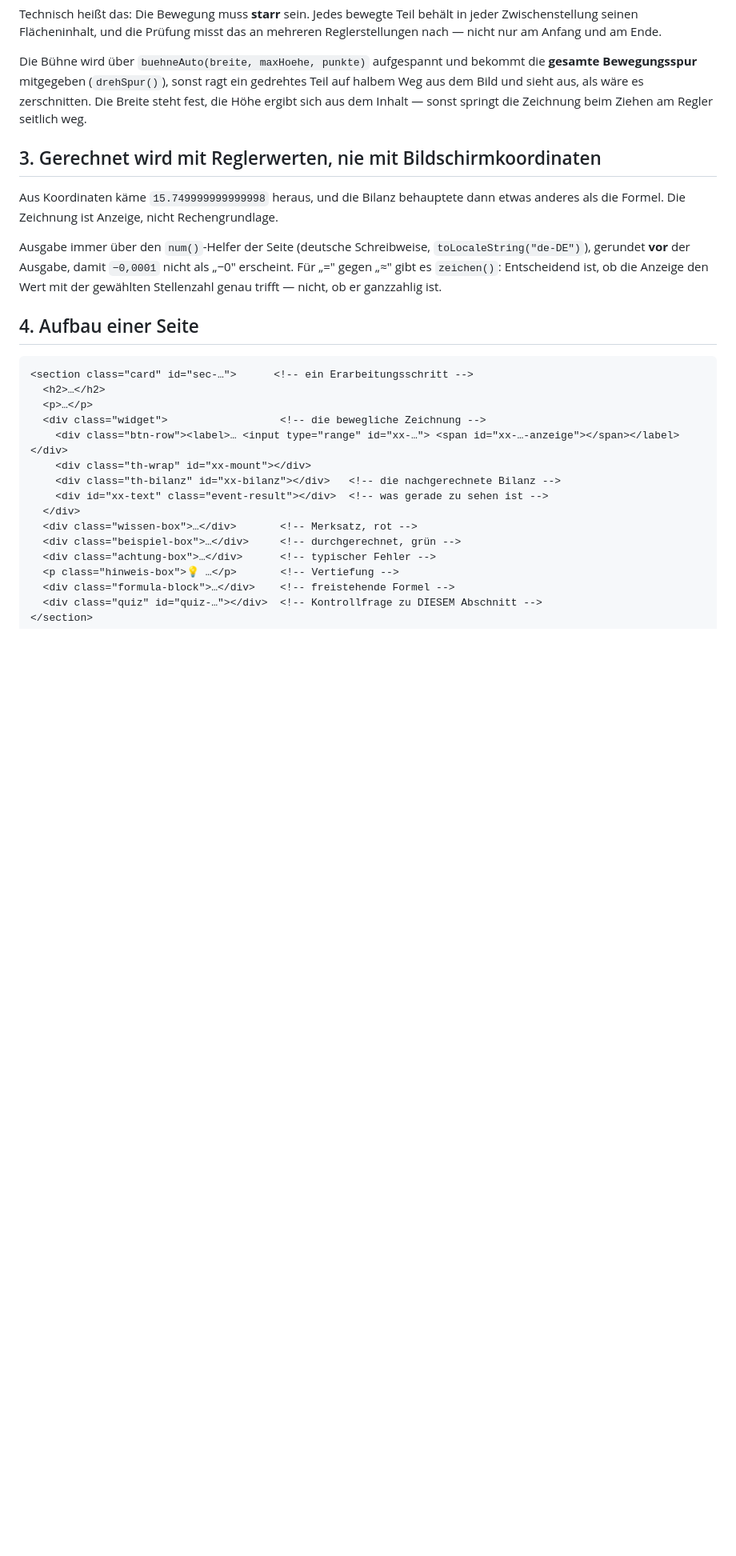
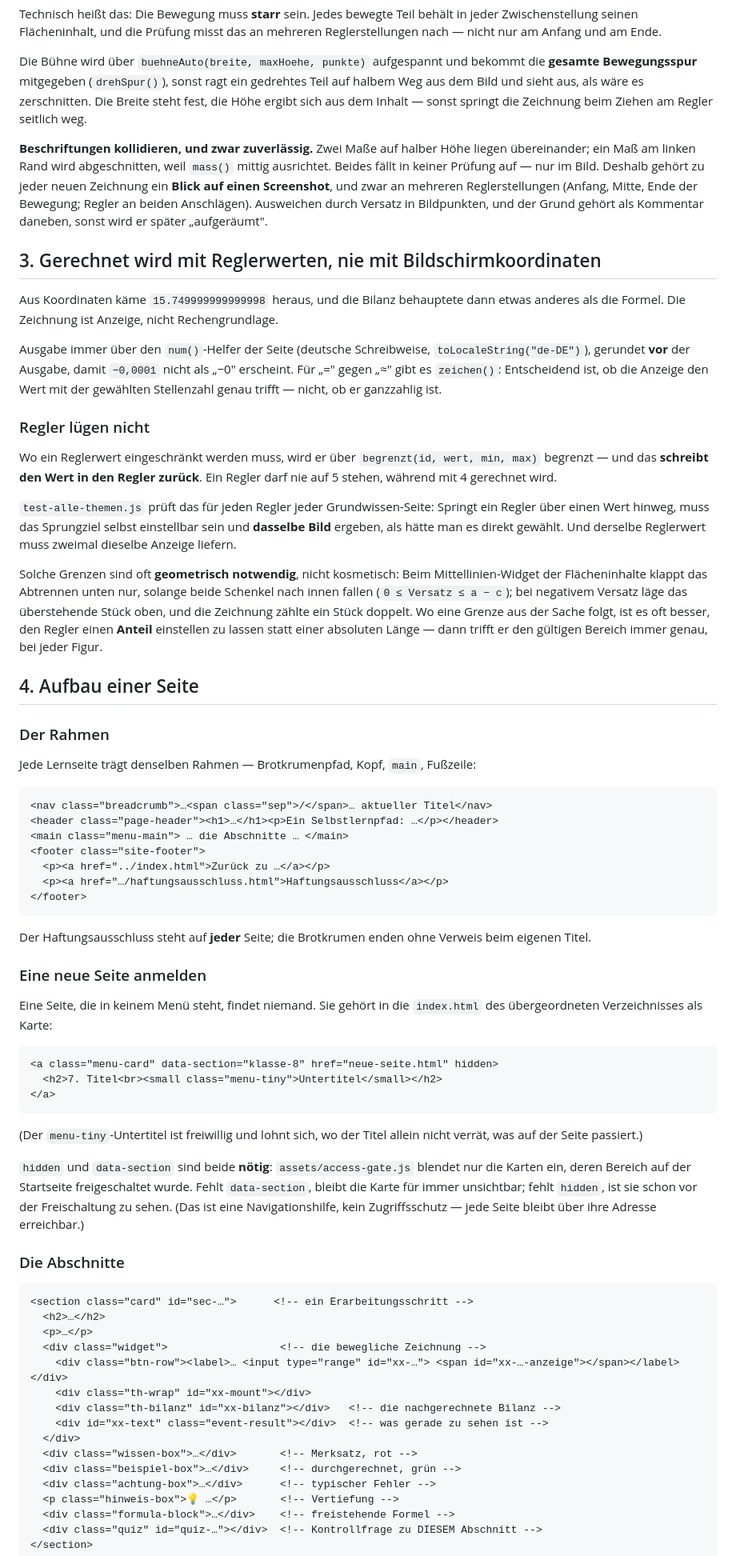
Before and after one commit to KorJue/uplant, a Markdown page: CLAUDE.md, the part around one of its changes. Shown at 80% size. GitHub-like rendering; blank space fills up the shorter version.

````diff
--- a/CLAUDE.md
+++ b/CLAUDE.md
@@ -53,6 +53,14 @@ gedrehtes Teil auf halbem Weg aus dem Bild und sieht aus, als wäre es
 zerschnitten. Die Breite steht fest, die Höhe ergibt sich aus dem Inhalt — sonst
 springt die Zeichnung beim Ziehen am Regler seitlich weg.
 
+**Beschriftungen kollidieren, und zwar zuverlässig.** Zwei Maße auf halber Höhe
+liegen übereinander; ein Maß am linken Rand wird abgeschnitten, weil `mass()`
+mittig ausrichtet. Beides fällt in keiner Prüfung auf — nur im Bild. Deshalb
+gehört zu jeder neuen Zeichnung ein **Blick auf einen Screenshot**, und zwar an
+mehreren Reglerstellungen (Anfang, Mitte, Ende der Bewegung; Regler an beiden
+Anschlägen). Ausweichen durch Versatz in Bildpunkten, und der Grund gehört als
+Kommentar daneben, sonst wird er später „aufgeräumt".
+
 ## 3. Gerechnet wird mit Reglerwerten, nie mit Bildschirmkoordinaten
 
 Aus Koordinaten käme `15.749999999999998` heraus, und die Bilanz behauptete dann
@@ -64,7 +72,65 @@ als „−0" erscheint. Für „=" gegen „≈" gibt es `zeichen()`: Entscheide
 die Anzeige den Wert mit der gewählten Stellenzahl genau trifft — nicht, ob er
 ganzzahlig ist.
 
+### Regler lügen nicht
+
+Wo ein Reglerwert eingeschränkt werden muss, wird er über
+`begrenzt(id, wert, min, max)` begrenzt — und das **schreibt den Wert in den
+Regler zurück**. Ein Regler darf nie auf 5 stehen, während mit 4 gerechnet wird.
+
+`test-alle-themen.js` prüft das für jeden Regler jeder Grundwissen-Seite: Springt
+ein Regler über einen Wert hinweg, muss das Sprungziel selbst einstellbar sein
+und **dasselbe Bild** ergeben, als hätte man es direkt gewählt. Und derselbe
+Reglerwert muss zweimal dieselbe Anzeige liefern.
+
+Solche Grenzen sind oft **geometrisch notwendig**, nicht kosmetisch: Beim
+Mittellinien-Widget der Flächeninhalte klappt das Abtrennen unten nur, solange
+beide Schenkel nach innen fallen (`0 ≤ Versatz ≤ a − c`); bei negativem Versatz
+läge das überstehende Stück oben, und die Zeichnung zählte ein Stück doppelt.
+Wo eine Grenze aus der Sache folgt, ist es oft besser, den Regler einen
+**Anteil** einstellen zu lassen statt einer absoluten Länge — dann trifft er den
+gültigen Bereich immer genau, bei jeder Figur.
+
 ## 4. Aufbau einer Seite
+
+### Der Rahmen
+
+Jede Lernseite trägt denselben Rahmen — Brotkrumenpfad, Kopf, `main`, Fußzeile:
+
+```html
+<nav class="breadcrumb">…<span class="sep">/</span>… aktueller Titel</nav>
+<header class="page-header"><h1>…</h1><p>Ein Selbstlernpfad: …</p></header>
+<main class="menu-main"> … die Abschnitte … </main>
+<footer class="site-footer">
+  <p><a href="../index.html">Zurück zu …</a></p>
+  <p><a href="…/haftungsausschluss.html">Haftungsausschluss</a></p>
+</footer>
+```
+
+Der Haftungsausschluss steht auf **jeder** Seite; die Brotkrumen enden ohne
+Verweis beim eigenen Titel.
+
+### Eine neue Seite anmelden
+
+Eine Seite, die in keinem Menü steht, findet niemand. Sie gehört in die
+`index.html` des übergeordneten Verzeichnisses als Karte:
+
+```html
+<a class="menu-card" data-section="klasse-8" href="neue-seite.html" hidden>
+  <h2>7. Titel<br><small class="menu-tiny">Untertitel</small></h2>
+</a>
+```
+
+(Der `menu-tiny`-Untertitel ist freiwillig und lohnt sich, wo der Titel allein
+nicht verrät, was auf der Seite passiert.)
+
+`hidden` und `data-section` sind beide **nötig**: `assets/access-gate.js` blendet
+nur die Karten ein, deren Bereich auf der Startseite freigeschaltet wurde. Fehlt
+`data-section`, bleibt die Karte für immer unsichtbar; fehlt `hidden`, ist sie
+schon vor der Freischaltung zu sehen. (Das ist eine Navigationshilfe, kein
+Zugriffsschutz — jede Seite bleibt über ihre Adresse erreichbar.)
+
+### Die Abschnitte
 
 ```html
 <section class="card" id="sec-…">      <!-- ein Erarbeitungsschritt -->
````
Also changed, not shown: other parts of CLAUDE.md (+42 -0 lines).
